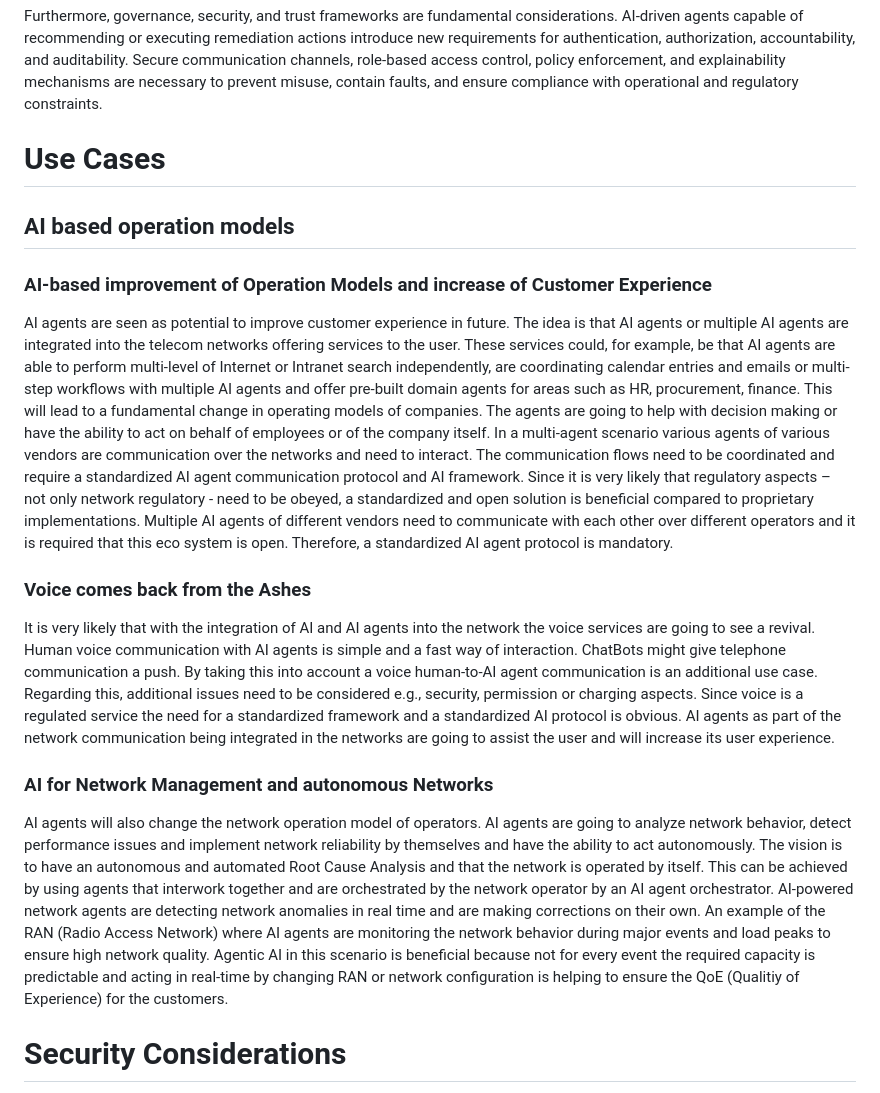
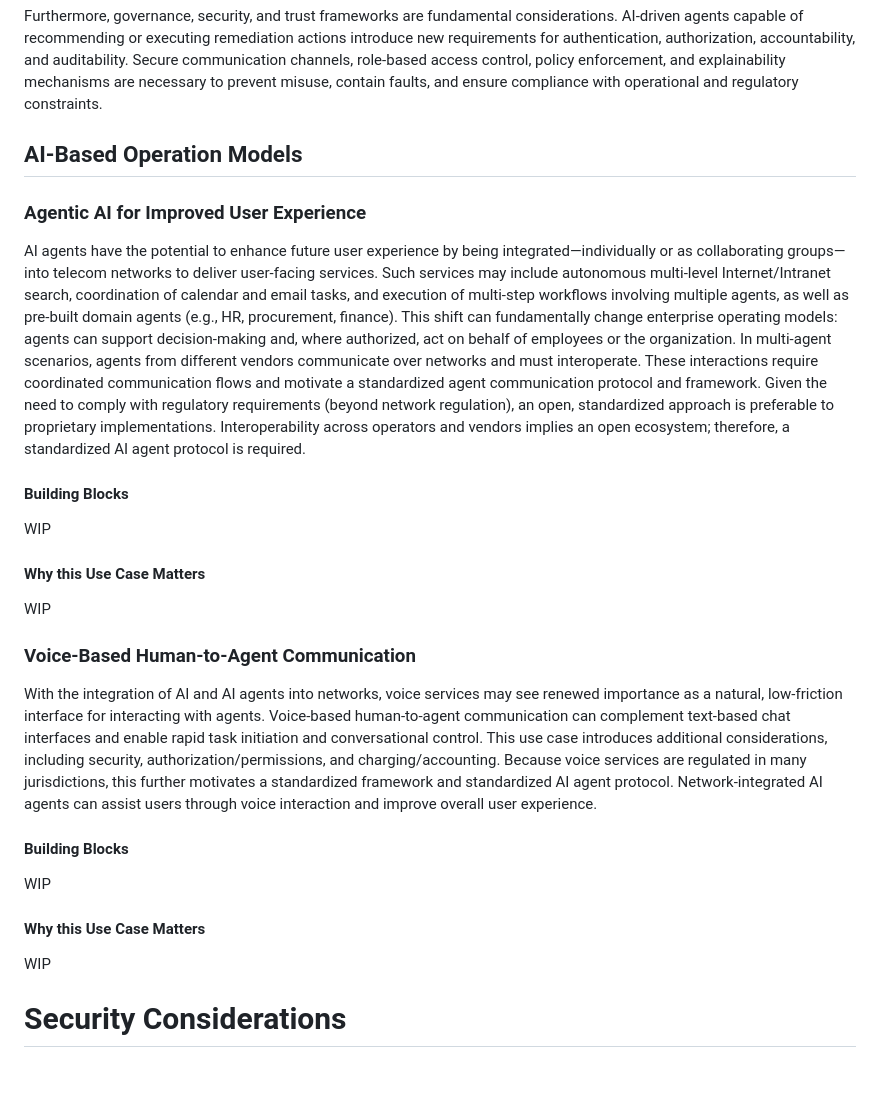
Before and after one commit to giralt/draft-scrm-aiproto-usecases, a Markdown page: draft-scrm-aiproto-usecases.md, the part around one of its changes. GitHub-like rendering.

Commit message:
Improved text

```diff
--- a/draft-scrm-aiproto-usecases.md
+++ b/draft-scrm-aiproto-usecases.md
@@ -470,20 +470,31 @@ Service discovery and capability negotiation are also critical. AI agents must b
 
 Furthermore, governance, security, and trust frameworks are fundamental considerations. AI-driven agents capable of recommending or executing remediation actions introduce new requirements for authentication, authorization, accountability, and auditability. Secure communication channels, role-based access control, policy enforcement, and explainability mechanisms are necessary to prevent misuse, contain faults, and ensure compliance with operational and regulatory constraints.
 
-# Use Cases
+## AI-Based Operation Models
 
-## AI based operation models
+### Agentic AI for Improved User Experience
 
-### AI-based improvement of Operation Models and increase of Customer Experience
-AI agents are seen as potential to improve customer experience in future. The idea is that AI agents or multiple AI agents are integrated into the telecom networks offering services to the user. These services could, for example, be that AI agents are able to perform multi-level of Internet or Intranet search independently, are coordinating calendar entries and emails or multi-step workflows with multiple AI agents and offer pre-built domain agents for areas such as HR, procurement, finance. This will lead to a fundamental change in operating models of companies. The agents are going to help with decision making or have the ability to act on behalf of employees or of the company itself. In a multi-agent scenario various agents of various vendors are communication over the networks and need to interact. The communication flows need to be coordinated and require a standardized AI agent communication protocol and AI framework. Since it is very likely that regulatory aspects – not only network regulatory - need to be obeyed, a standardized and open solution is beneficial compared to proprietary implementations. Multiple AI agents of different vendors need to communicate with each other over different operators and it is required that this eco system is open. Therefore, a standardized AI agent protocol is mandatory.
+AI agents have the potential to enhance future user experience by being integrated—individually or as collaborating groups—into telecom networks to deliver user-facing services. Such services may include autonomous multi-level Internet/Intranet search, coordination of calendar and email tasks, and execution of multi-step workflows involving multiple agents, as well as pre-built domain agents (e.g., HR, procurement, finance). This shift can fundamentally change enterprise operating models: agents can support decision-making and, where authorized, act on behalf of employees or the organization. In multi-agent scenarios, agents from different vendors communicate over networks and must interoperate. These interactions require coordinated communication flows and motivate a standardized agent communication protocol and framework. Given the need to comply with regulatory requirements (beyond network regulation), an open, standardized approach is preferable to proprietary implementations. Interoperability across operators and vendors implies an open ecosystem; therefore, a standardized AI agent protocol is required.
 
-### Voice comes back from the Ashes
-It is very likely that with the integration of AI and AI agents into the network the voice services are going to see a revival. Human voice communication with AI agents is simple and a fast way of interaction. ChatBots might give telephone communication a push. By taking this into account a voice human-to-AI agent communication is an additional use case. Regarding this, additional issues need to be considered e.g., security, permission or charging aspects. Since voice is a regulated service the need for a standardized framework and a standardized AI protocol is obvious. AI agents as part of the network communication being integrated in the networks are going to assist the user and will increase its user experience.
+#### Building Blocks
 
-### AI for Network Management and autonomous Networks
-AI agents will also change the network operation model of operators. AI agents are going to analyze network behavior, detect performance issues and implement network reliability by themselves and have the ability to act autonomously. The vision is to have an autonomous and automated Root Cause Analysis and that the network is operated by itself. This can be achieved by using agents that interwork together and are orchestrated by the network operator by an AI agent orchestrator.
-AI-powered network agents are detecting network anomalies in real time and are making corrections on their own. An example of the RAN (Radio Access Network) where AI agents are monitoring the network behavior during major events and load peaks to ensure high network quality. Agentic AI in this scenario is beneficial because not for every event the required capacity is predictable and acting in real-time by changing RAN or network configuration is helping to ensure the QoE (Qualitiy of Experience) for the customers.
+WIP
 
+#### Why this Use Case Matters
+
+WIP
+
+### Voice-Based Human-to-Agent Communication
+
+With the integration of AI and AI agents into networks, voice services may see renewed importance as a natural, low-friction interface for interacting with agents. Voice-based human-to-agent communication can complement text-based chat interfaces and enable rapid task initiation and conversational control. This use case introduces additional considerations, including security, authorization/permissions, and charging/accounting. Because voice services are regulated in many jurisdictions, this further motivates a standardized framework and standardized AI agent protocol. Network-integrated AI agents can assist users through voice interaction and improve overall user experience.
+
+#### Building Blocks
+
+WIP
+
+#### Why this Use Case Matters
+
+WIP
 
 # Security Considerations
 
```
Also changed, not shown: other parts of draft-scrm-aiproto-usecases.md (+2 -2 lines).
